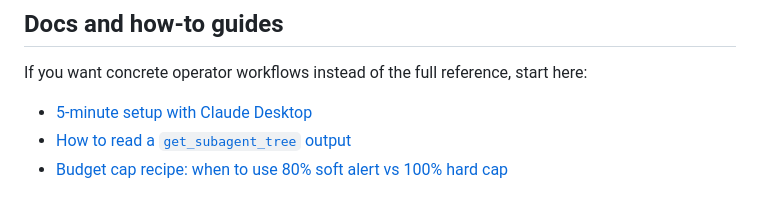
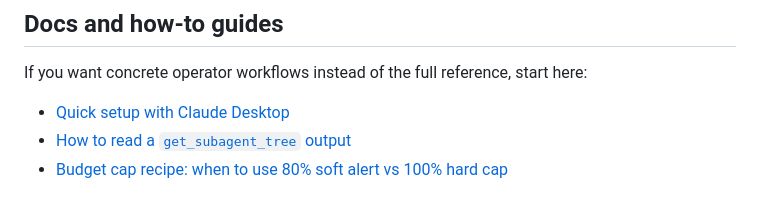
Before and after one commit to vk0dev/agent-cost-mcp, a Markdown page: README.md, the part around the change. Drawn GitHub-style.

```diff
--- a/README.md
+++ b/README.md
@@ -165,7 +165,7 @@ This package does **not** replace invoices, org-wide billing systems, or live ru
 
 If you want concrete operator workflows instead of the full reference, start here:
 
-- [5-minute setup with Claude Desktop](./docs/claude-desktop-quickstart.md)
+- [Quick setup with Claude Desktop](./docs/claude-desktop-quickstart.md)
 - [How to read a `get_subagent_tree` output](./docs/subagent-tree-guide.md)
 - [Budget cap recipe: when to use 80% soft alert vs 100% hard cap](./docs/budget-cap-recipe.md)
 
```
Also changed, not shown: docs/claude-desktop-quickstart.md (+2 -2 lines).
